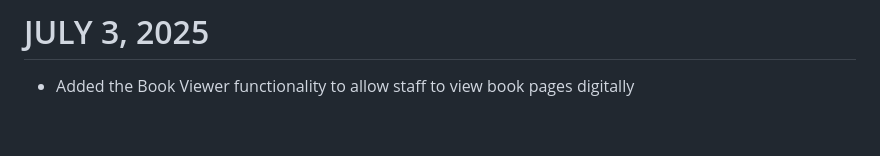
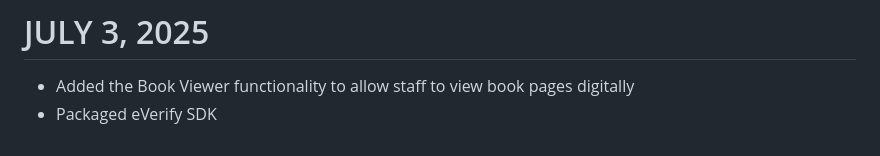
Before and after one commit to acortel/rvs-app, a Markdown page: updates.md, the part around the change. Rendered like a GitHub page.

```diff
--- a/updates.md
+++ b/updates.md
@@ -123,3 +123,4 @@
 
 # JULY 3, 2025
 - Added the Book Viewer functionality to allow staff to view book pages digitally
+- Packaged eVerify SDK
```
